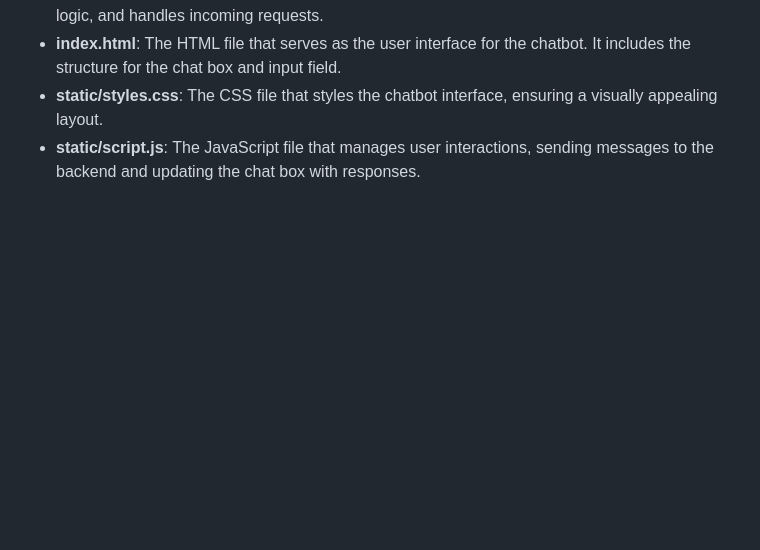
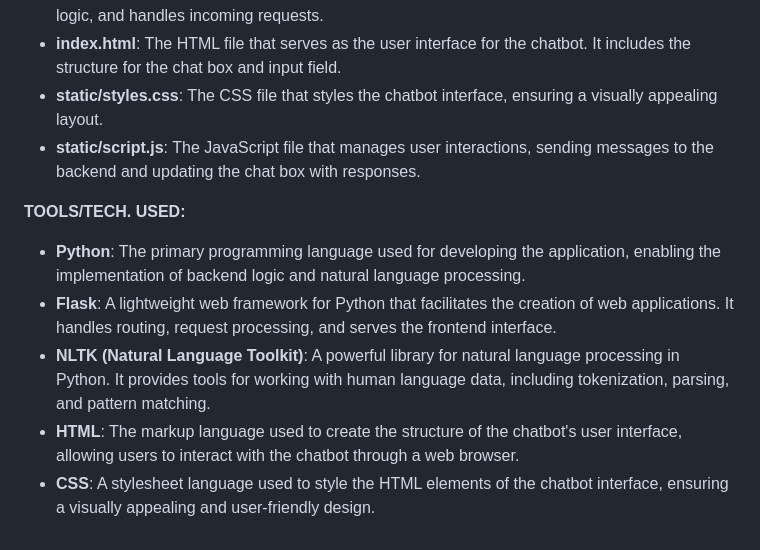
Before and after one commit to dragonday3/AI-CHATBOT-WITH-NLP, a Markdown page: README.md, the part around the change. Rendered like a GitHub page; blank space fills up the shorter version.

```diff
--- a/README.md
+++ b/README.md
@@ -44,3 +44,10 @@ The chatbot operates by matching user inputs against a set of predefined regex p
 - **index.html**: The HTML file that serves as the user interface for the chatbot. It includes the structure for the chat box and input field.
 - **static/styles.css**: The CSS file that styles the chatbot interface, ensuring a visually appealing layout.
 - **static/script.js**: The JavaScript file that manages user interactions, sending messages to the backend and updating the chat box with responses.
+
+**TOOLS/TECH. USED:**
+- **Python**: The primary programming language used for developing the application, enabling the implementation of backend logic and natural language processing.
+- **Flask**: A lightweight web framework for Python that facilitates the creation of web applications. It handles routing, request processing, and serves the frontend interface.
+- **NLTK (Natural Language Toolkit)**: A powerful library for natural language processing in Python. It provides tools for working with human language data, including tokenization, parsing, and pattern matching.
+- **HTML**: The markup language used to create the structure of the chatbot's user interface, allowing users to interact with the chatbot through a web browser.
+- **CSS**: A stylesheet language used to style the HTML elements of the chatbot interface, ensuring a visually appealing and user-friendly design.
```
